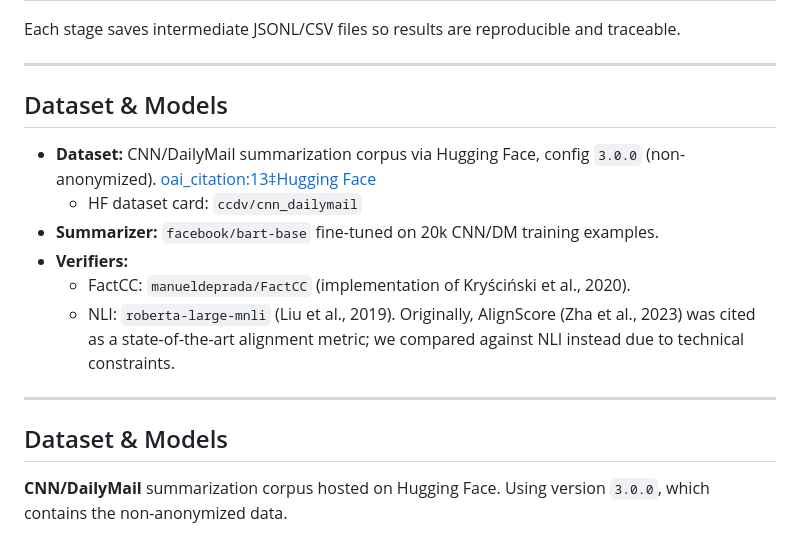
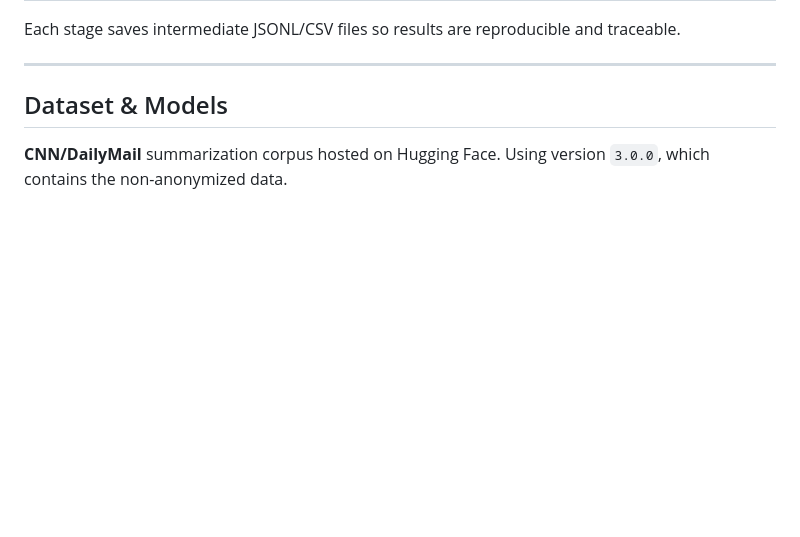
Before and after one commit to rPowDS/MIDS266-NLP-final-project, a Markdown page: README.md, the part around the change. Rendered like a GitHub page; blank space fills up the shorter version.

Commit message:
Revise dataset and models information in README
Updated dataset and models section for clarity and accuracy.

```diff
--- a/README.md
+++ b/README.md
@@ -166,17 +166,6 @@ Each stage saves intermediate JSONL/CSV files so results are reproducible and tr
 
 ## Dataset & Models
 
-- **Dataset:** CNN/DailyMail summarization corpus via Hugging Face, config `3.0.0` (non-anonymized).  [oai_citation:13‡Hugging Face](https://huggingface.co/datasets/abisee/cnn_dailymail?utm_source=chatgpt.com)
-  - HF dataset card: `ccdv/cnn_dailymail`
-- **Summarizer:** `facebook/bart-base` fine-tuned on 20k CNN/DM training examples.
-- **Verifiers:**
-  - FactCC: `manueldeprada/FactCC` (implementation of Kryściński et al., 2020).
-  - NLI: `roberta-large-mnli` (Liu et al., 2019). Originally, AlignScore (Zha et al., 2023) was cited as a state-of-the-art alignment metric; we compared against NLI instead due to technical constraints.
-
----
-
-## Dataset & Models
-
  **CNN/DailyMail** summarization corpus hosted on Hugging Face. Using version `3.0.0`, which contains the non-anonymized data.
 
 * **Dataset Card:** [`ccdv/cnn_dailymail`](https://huggingface.co/datasets/ccdv/cnn_dailymail)
```
